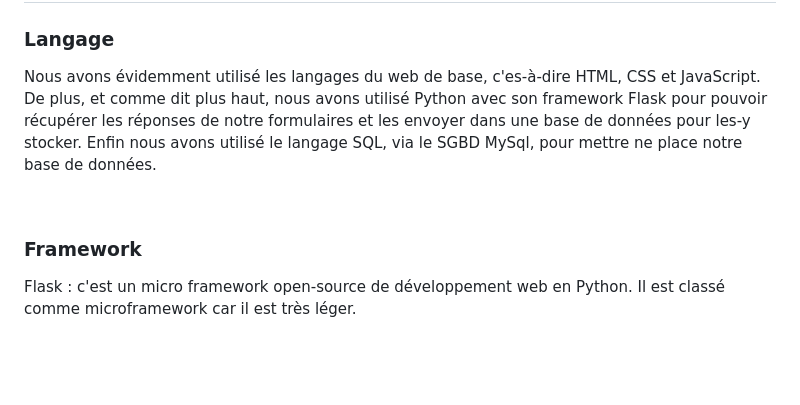
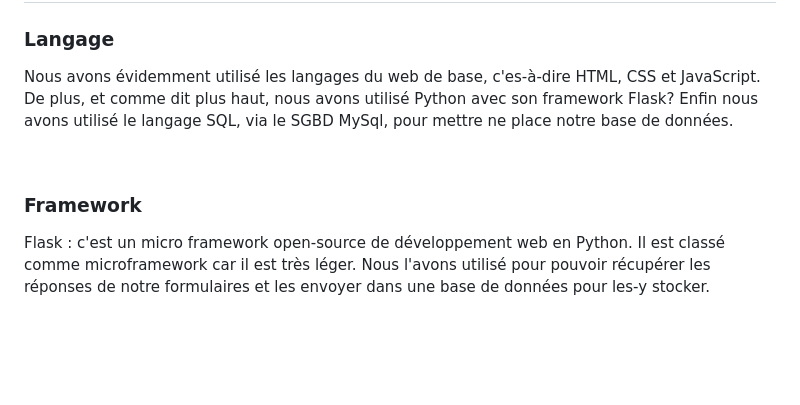
Before and after one commit to dice1-nat20/LinkLeaks_BDX-C_DeliveryProject_P2_2026, a Markdown page: README.md, the part around the change. GitHub-like rendering.

```diff
--- a/README.md
+++ b/README.md
@@ -60,8 +60,7 @@
 <h3>Langage</h3>
 <p>
     Nous avons évidemment utilisé les langages du web de base, c'es-à-dire HTML, CSS et JavaScript. De plus, et comme dit plus haut,
-	nous avons utilisé Python avec son framework Flask pour pouvoir récupérer les réponses de notre formulaires et les envoyer dans
-	une base de données pour les-y stocker. Enfin nous avons utilisé le langage SQL, via le SGBD MySql, pour mettre ne place notre
+	nous avons utilisé Python avec son framework Flask? Enfin nous avons utilisé le langage SQL, via le SGBD MySql, pour mettre ne place notre
 	base de données.
 </p>
 
@@ -69,7 +68,8 @@
 
 <h3>Framework</h3>
 <p>
-    Flask : c'est un micro framework open-source de développement web en Python. Il est classé comme microframework car il est très léger.
+    Flask : c'est un micro framework open-source de développement web en Python. Il est classé comme microframework car il est très léger. Nous
+	l'avons utilisé pour pouvoir récupérer les réponses de notre formulaires et les envoyer dans une base de données pour les-y stocker.
 </p>
 
 <br><br>
```
